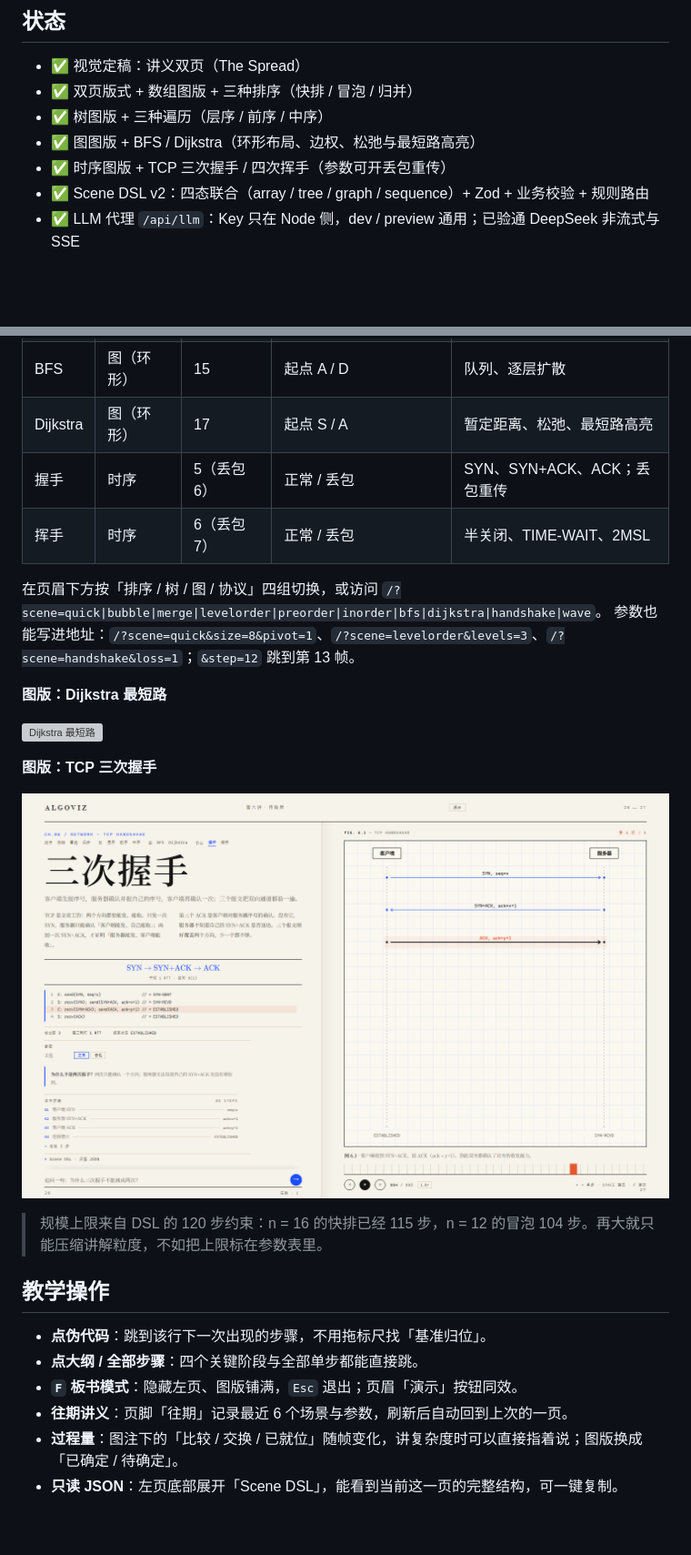
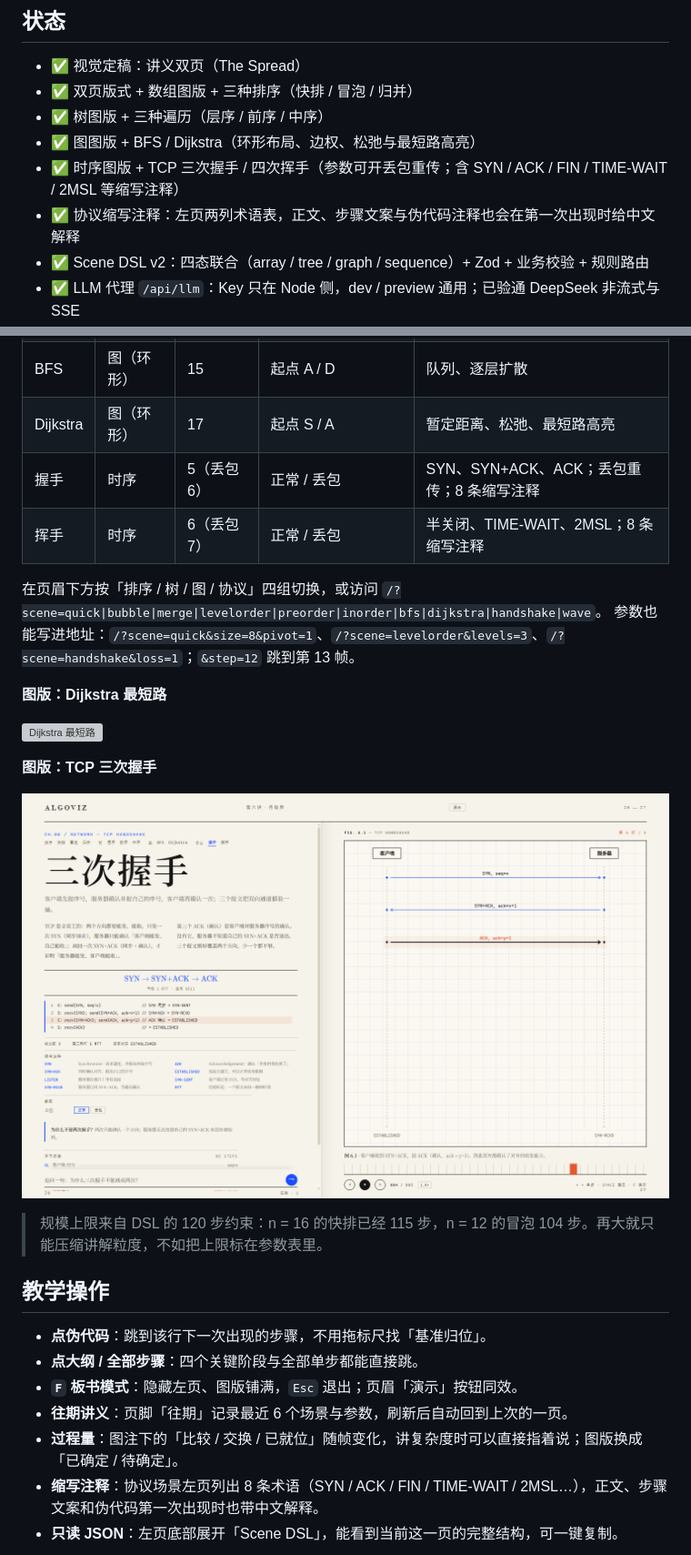
Before and after one commit to Hyas-spec/AlgoViz-Studio, a Markdown page: README.md, 2 parts joined by grey strips. Shown at 91% size. Drawn GitHub-style; pictures changed too: mockups/v5-handshake.png; blank space fills up the shorter version; grey boxes are pictures that could not be loaded.

```diff
--- a/README.md
+++ b/README.md
@@ -12,7 +12,8 @@
 - ✅ 双页版式 + 数组图版 + 三种排序（快排 / 冒泡 / 归并）
 - ✅ 树图版 + 三种遍历（层序 / 前序 / 中序）
 - ✅ 图图版 + BFS / Dijkstra（环形布局、边权、松弛与最短路高亮）
-- ✅ 时序图版 + TCP 三次握手 / 四次挥手（参数可开丢包重传）
+- ✅ 时序图版 + TCP 三次握手 / 四次挥手（参数可开丢包重传；含 SYN / ACK / FIN / TIME-WAIT / 2MSL 等缩写注释）
+- ✅ 协议缩写注释：左页两列术语表，正文、步骤文案与伪代码注释也会在第一次出现时给中文解释
 - ✅ Scene DSL v2：四态联合（array / tree / graph / sequence）+ Zod + 业务校验 + 规则路由
 - ✅ LLM 代理 `/api/llm`：Key 只在 Node 侧，dev / preview 通用；已验通 DeepSeek 非流式与 SSE
 - ✅ 参数注记：排序规模 4–16（冒泡/归并 4–12）、快排基准策略、树高 3–4 层、图起点、TCP 丢包开关，改参数即时重算
@@ -33,8 +34,8 @@
 | 中序 | 树 | 39 | 树高 3–4 层 | 一路向左、BST 升序 |
 | BFS | 图（环形） | 15 | 起点 A / D | 队列、逐层扩散 |
 | Dijkstra | 图（环形） | 17 | 起点 S / A | 暂定距离、松弛、最短路高亮 |
-| 握手 | 时序 | 5（丢包 6） | 正常 / 丢包 | SYN、SYN+ACK、ACK；丢包重传 |
-| 挥手 | 时序 | 6（丢包 7） | 正常 / 丢包 | 半关闭、TIME-WAIT、2MSL |
+| 握手 | 时序 | 5（丢包 6） | 正常 / 丢包 | SYN、SYN+ACK、ACK；丢包重传；8 条缩写注释 |
+| 挥手 | 时序 | 6（丢包 7） | 正常 / 丢包 | 半关闭、TIME-WAIT、2MSL；8 条缩写注释 |
 
 在页眉下方按「排序 / 树 / 图 / 协议」四组切换，或访问 `/?scene=quick|bubble|merge|levelorder|preorder|inorder|bfs|dijkstra|handshake|wave`。
 参数也能写进地址：`/?scene=quick&size=8&pivot=1`、`/?scene=levelorder&levels=3`、`/?scene=handshake&loss=1`；`&step=12` 跳到第 13 帧。
@@ -56,6 +57,7 @@
 - **`F` 板书模式**：隐藏左页、图版铺满，`Esc` 退出；页眉「演示」按钮同效。
 - **往期讲义**：页脚「往期」记录最近 6 个场景与参数，刷新后自动回到上次的一页。
 - **过程量**：图注下的「比较 / 交换 / 已就位」随帧变化，讲复杂度时可以直接指着说；图版换成「已确定 / 待确定」。
+- **缩写注释**：协议场景左页列出 8 条术语（SYN / ACK / FIN / TIME-WAIT / 2MSL…），正文、步骤文案和伪代码第一次出现时也带中文解释。
 - **只读 JSON**：左页底部展开「Scene DSL」，能看到当前这一页的完整结构，可一键复制。
 
 ![参数与板书模式](mockups/v4-quick.png)
```
Also changed, not shown: other parts of README.md (+1 -1 lines), docs/00-操作流程.md (+2 -1 lines), docs/01-项目设计书.md (+9 -6 lines).
